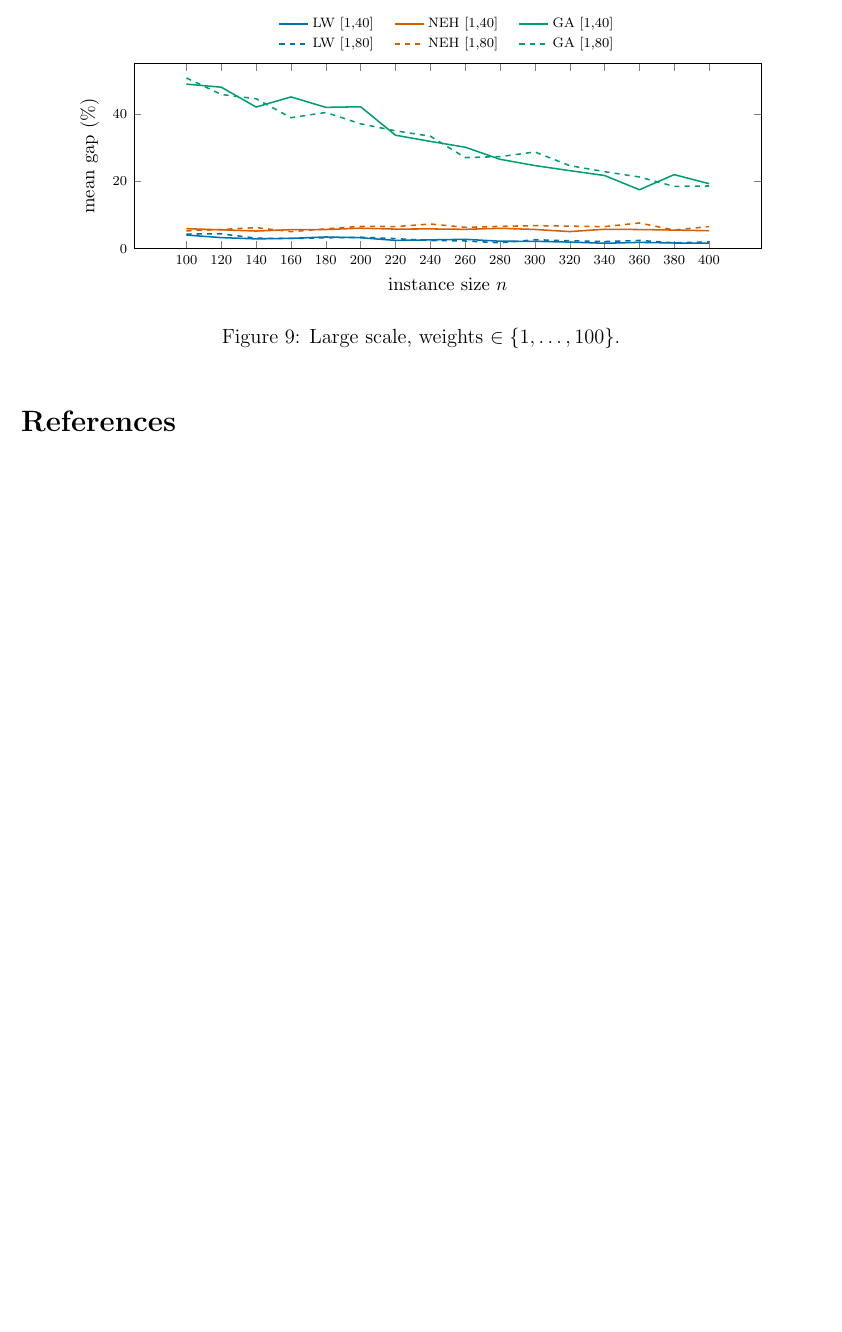
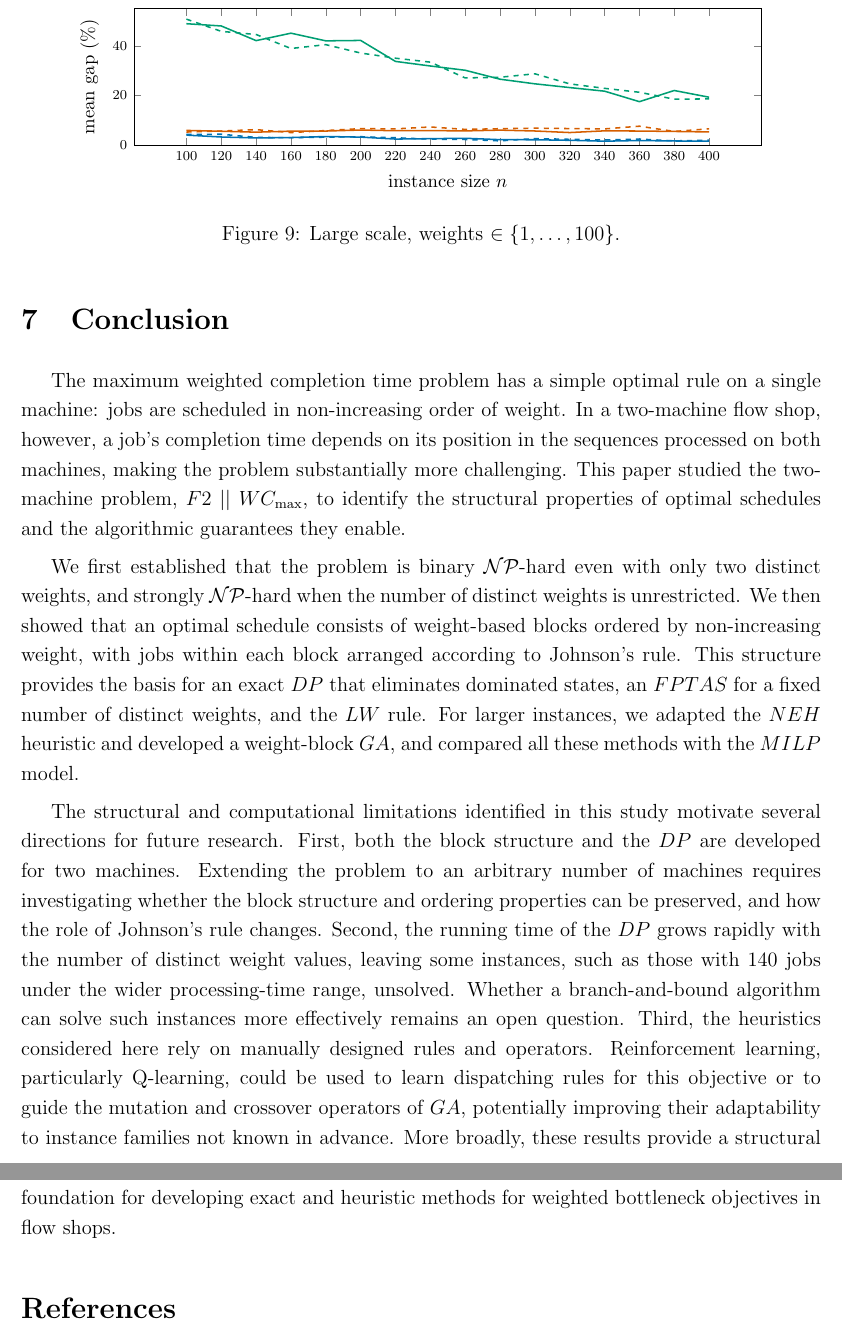
Before and after one commit to xxxtentacation/my-test, a LaTeX paper (论文/F2/paper/shop-11-13.tex): part of page 36 of 39 before the commit and two parts of pages 35 and 36 of 38 after it, the two joined at a grey line, cut at the place of the change, the shorter picture padded with empty space. Compiled offline with pdfLaTeX.

Commit message:
调整6.2图表，添加第七章结论

```diff
--- a/论文/F2/paper/shop-11-13.tex
+++ b/论文/F2/paper/shop-11-13.tex
@@ -48,11 +48,14 @@
 
 \newlength{\resultstabwidth}
 \setlength{\resultstabwidth}{16.2cm}
+\setlength{\floatsep}{6pt plus 1pt minus 1pt}
+\setlength{\textfloatsep}{8pt plus 2pt minus 2pt}
+\setlength{\intextsep}{6pt plus 1pt minus 1pt}
 \newcommand{\resultstable}{%
     \centering
     \footnotesize
     \setlength{\tabcolsep}{4pt}%
-    \renewcommand{\arraystretch}{1.15}}
+    \renewcommand{\arraystretch}{1.05}}
 
 \setcounter{topnumber}{4}
 \setcounter{bottomnumber}{3}
@@ -1718,7 +1719,7 @@
             \centering
             \begin{tikzpicture}
                 \begin{axis}[
-                    width=0.88\textwidth, height=5.4cm,
+                    width=0.88\textwidth, height=4.4cm,
                     xlabel={instance size $n$}, ylabel={mean gap (\%)},
                     xtick={100,120,140,160,180,200,220,240,260,280,300,320,340,360,380,400}, xticklabels={100,120,140,160,180,200,220,240,260,280,300,320,340,360,380,400},
                     ymin=0, ymax=55,
@@ -1746,6 +1747,21 @@
             \label{fig:gap-large-k100}
         \end{figure}
 
+        \section{Conclusion} \label{sec:conclusion}
+
+        The maximum weighted completion time problem has a simple optimal rule on a single machine: jobs are scheduled in non-increasing order of weight. In a two-machine flow shop, however, a job's completion time depends on its position in the sequences processed on both machines, making the problem substantially more challenging.
+        This paper studied the two-machine problem, $F2 \mid \mid WC_{\max}$, to identify the structural properties of optimal schedules and the algorithmic guarantees they enable.
+
+        We first established that the problem is binary $\mathcal{NP}$-hard even with only two distinct weights, and strongly $\mathcal{NP}$-hard when the number of distinct weights is unrestricted.
+        We then showed that an optimal schedule consists of weight-based blocks ordered by non-increasing weight, with jobs within each block arranged according to Johnson's rule.
+        This structure provides the basis for an exact $DP$ that eliminates dominated states, an $FPTAS$ for a fixed number of distinct weights, and the $LW$ rule.
+        For larger instances, we adapted the $NEH$ heuristic and developed a weight-block $GA$, and compared all these methods with the $MILP$ model.
+
+        The structural and computational limitations identified in this study motivate several directions for future research.
+        First, both the block structure and the $DP$ are developed for two machines. Extending the problem to an arbitrary number of machines requires investigating whether the block structure and ordering properties can be preserved, and how the role of Johnson's rule changes.
+        Second, the running time of the $DP$ grows rapidly with the number of distinct weight values, leaving some instances, such as those with 140 jobs under the wider processing-time range, unsolved. Whether a branch-and-bound algorithm can solve such instances more effectively remains an open question.
+        Third, the heuristics considered here rely on manually designed rules and operators. Reinforcement learning, particularly Q-learning, could be used to learn dispatching rules for this objective or to guide the mutation and crossover operators of $GA$, potentially improving their adaptability to instance families not known in advance.
+        More broadly, these results provide a structural foundation for developing exact and heuristic methods for weighted bottleneck objectives in flow shops.
 
         \bibliographystyle{apalike}
         \bibliography{ref-shop}
```
Also changed, not shown: 论文/F2/paper/shop-11-13.pdf, 论文/F2/paper/shop-11-13.tex (16 more changed lines), 1 other file.
